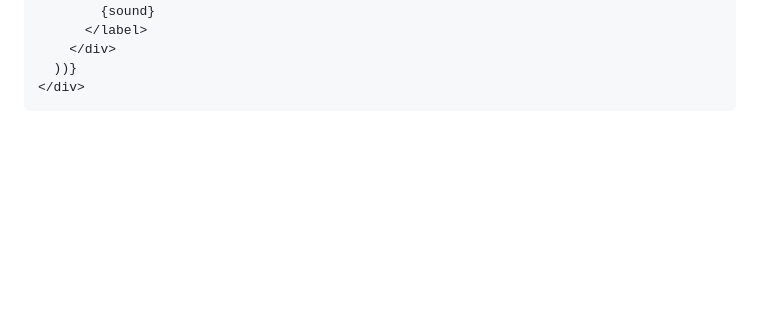
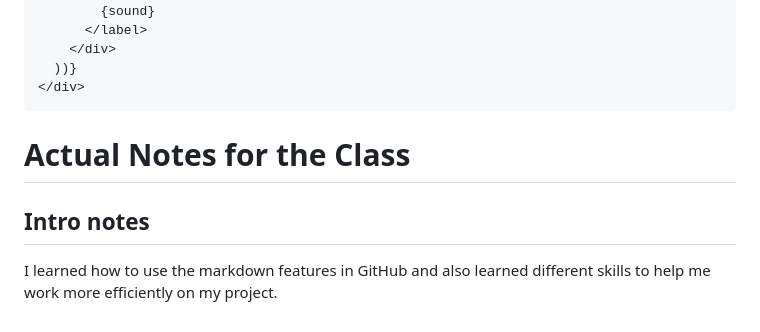
Before and after one commit to joshualtippetts/Word-duh-le, a Markdown page: notes.md, the part around the change. GitHub-like rendering; blank space fills up the shorter version.

Commit message:
Intro notes

````diff
--- a/notes.md
+++ b/notes.md
@@ -97,3 +97,13 @@ Handling the toggling of the checkboxes was particularly interesting.
   ))}
 </div>
 ```
+
+
+
+
+
+
+
+# Actual Notes for the Class
+## Intro notes
+I learned how to use the markdown features in GitHub and also learned different skills to help me work more efficiently on my project.
````
